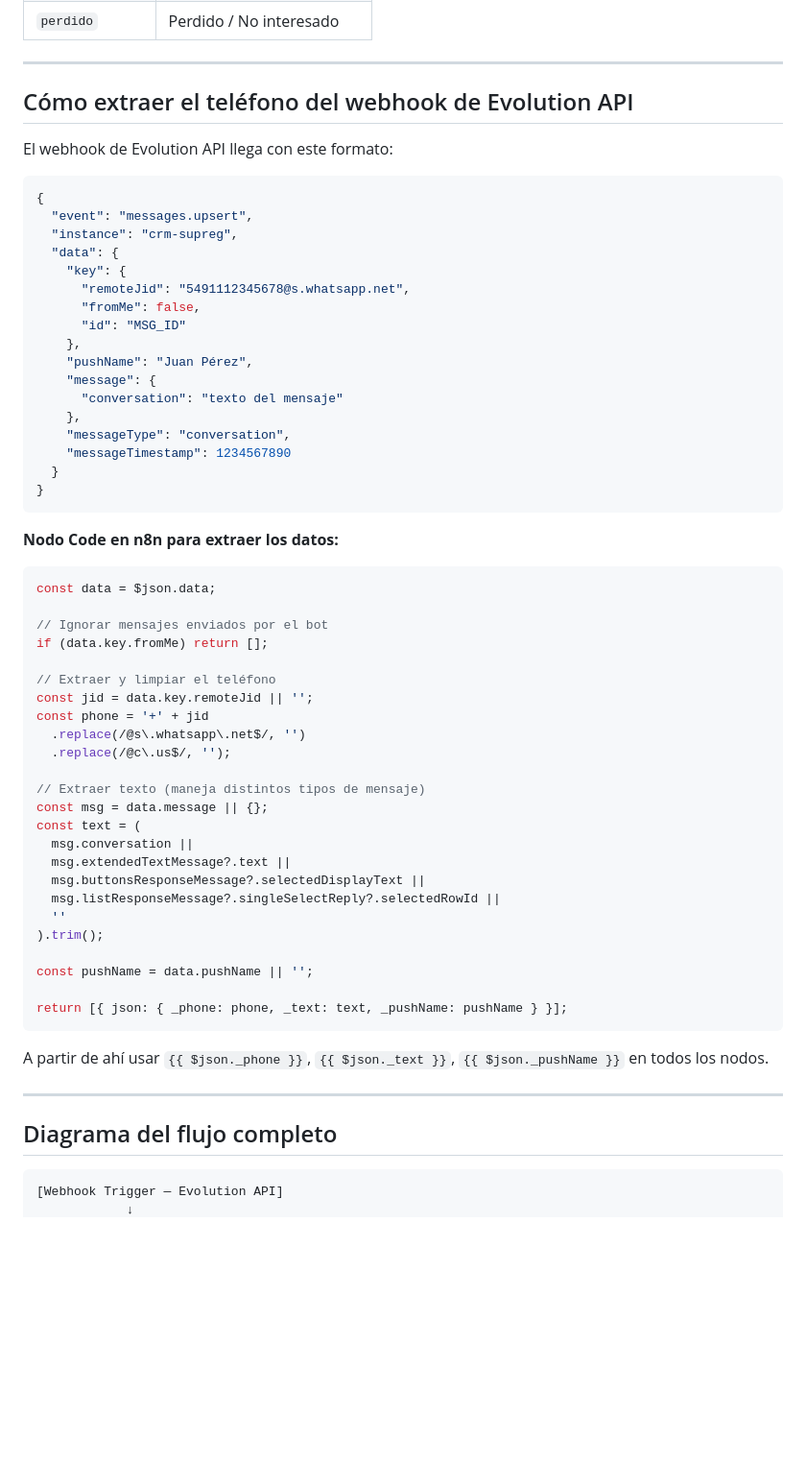
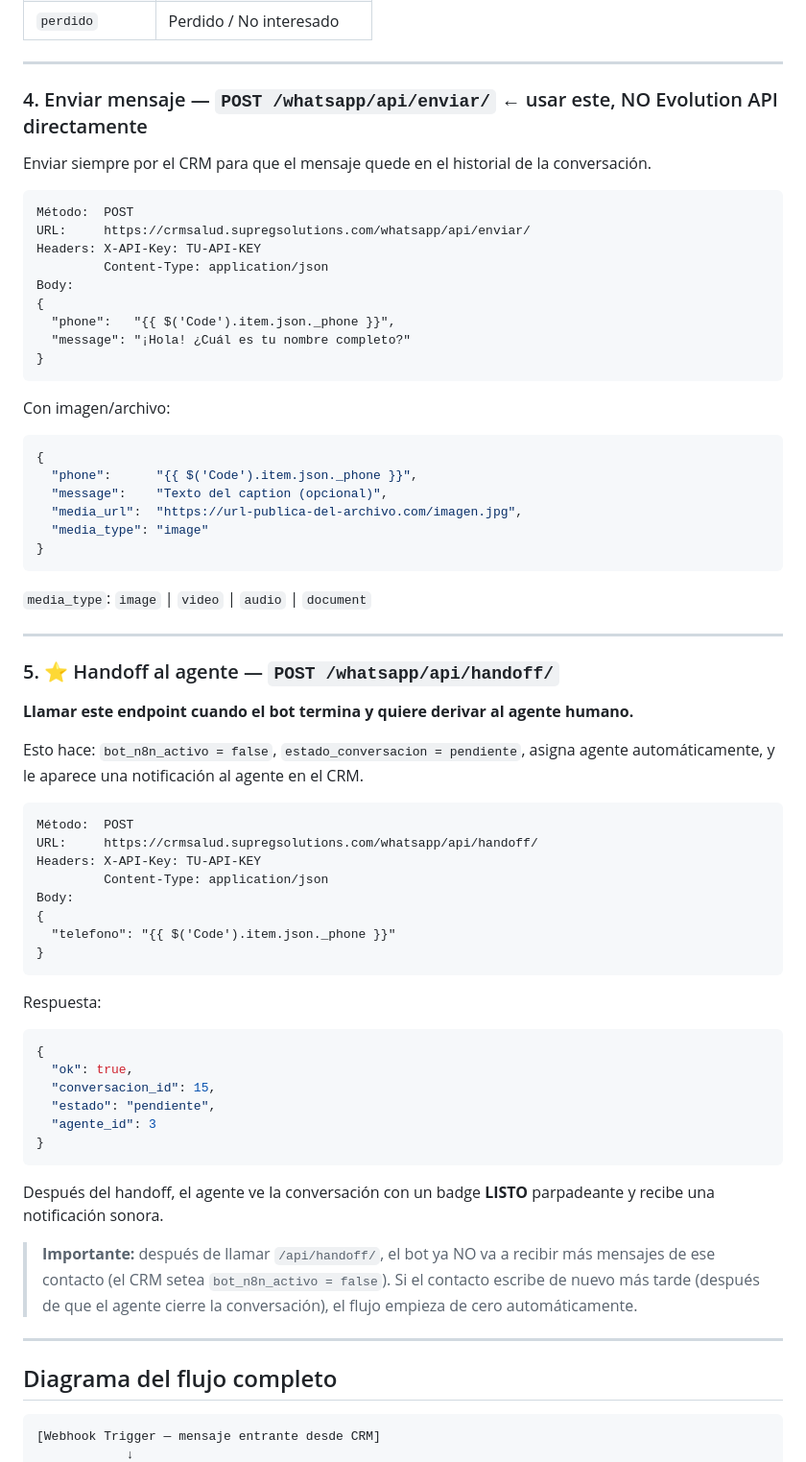
Before and after one commit to NachoGuidali/crmsalud, a Markdown page: N8N_INTEGRACION.md, the part around one of its changes. Shown at 96% size. Rendered like a GitHub page; blank space fills up the shorter version.

Commit message:
docs: actualizar N8N_INTEGRACION.md con handoff, bot_n8n_activo y nuevos endpoints

````diff
--- a/N8N_INTEGRACION.md
+++ b/N8N_INTEGRACION.md
@@ -139,65 +196,71 @@ Respuesta:
 
 ---
 
-## Cómo extraer el teléfono del webhook de Evolution API
+### 4. Enviar mensaje — `POST /whatsapp/api/enviar/` ← usar este, NO Evolution API directamente
 
-El webhook de Evolution API llega con este formato:
+Enviar siempre por el CRM para que el mensaje quede en el historial de la conversación.
 
-```json
+```
+Método:  POST
+URL:     https://crmsalud.supregsolutions.com/whatsapp/api/enviar/
+Headers: X-API-Key: TU-API-KEY
+         Content-Type: application/json
+Body:
 {
-  "event": "messages.upsert",
-  "instance": "crm-supreg",
-  "data": {
-    "key": {
-      "remoteJid": "5491112345678@s.whatsapp.net",
-      "fromMe": false,
-      "id": "MSG_ID"
-    },
-    "pushName": "Juan Pérez",
-    "message": {
-      "conversation": "texto del mensaje"
-    },
-    "messageType": "conversation",
-    "messageTimestamp": 1234567890
-  }
+  "phone":   "{{ $('Code').item.json._phone }}",
+  "message": "¡Hola! ¿Cuál es tu nombre completo?"
 }
 ```
 
-**Nodo Code en n8n para extraer los datos:**
-
-```javascript
-const data = $json.data;
-
-// Ignorar mensajes enviados por el bot
-if (data.key.fromMe) return [];
-
-// Extraer y limpiar el teléfono
-const jid = data.key.remoteJid || '';
-const phone = '+' + jid
-  .replace(/@s\.whatsapp\.net$/, '')
-  .replace(/@c\.us$/, '');
-
-// Extraer texto (maneja distintos tipos de mensaje)
-const msg = data.message || {};
-const text = (
-  msg.conversation ||
-  msg.extendedTextMessage?.text ||
-  msg.buttonsResponseMessage?.selectedDisplayText ||
-  msg.listResponseMessage?.singleSelectReply?.selectedRowId ||
-  ''
-).trim();
-
-const pushName = data.pushName || '';
-
-return [{ json: { _phone: phone, _text: text, _pushName: pushName } }];
+Con imagen/archivo:
+```json
+{
+  "phone":      "{{ $('Code').item.json._phone }}",
+  "message":    "Texto del caption (opcional)",
+  "media_url":  "https://url-publica-del-archivo.com/imagen.jpg",
+  "media_type": "image"
+}
 ```
 
-A partir de ahí usar `{{ $json._phone }}`, `{{ $json._text }}`, `{{ $json._pushName }}` en todos los nodos.
+`media_type`: `image` | `video` | `audio` | `document`
+
+---
+
+### 5. ⭐ Handoff al agente — `POST /whatsapp/api/handoff/`
+
+**Llamar este endpoint cuando el bot termina y quiere derivar al agente humano.**
+
+Esto hace: `bot_n8n_activo = false`, `estado_conversacion = pendiente`, asigna agente automáticamente, y le aparece una notificación al agente en el CRM.
+
+```
+Método:  POST
+URL:     https://crmsalud.supregsolutions.com/whatsapp/api/handoff/
+Headers: X-API-Key: TU-API-KEY
+         Content-Type: application/json
+Body:
+{
+  "telefono": "{{ $('Code').item.json._phone }}"
+}
+```
+
+Respuesta:
+```json
+{
+  "ok": true,
+  "conversacion_id": 15,
+  "estado": "pendiente",
+  "agente_id": 3
+}
+```
+
+Después del handoff, el agente ve la conversación con un badge **LISTO** parpadeante y recibe una notificación sonora.
+
+> **Importante:** después de llamar `/api/handoff/`, el bot ya NO va a recibir más mensajes de ese contacto (el CRM setea `bot_n8n_activo = false`). Si el contacto escribe de nuevo más tarde (después de que el agente cierre la conversación), el flujo empieza de cero automáticamente.
 
 ---
 
 ## Diagrama del flujo completo
 
 ```
-[Webhook Trigger — Evolution API]
+[Webhook Trigger — mensaje entrante desde CRM]
             ↓
````
Also changed, not shown: other parts of N8N_INTEGRACION.md (+201 -150 lines).
